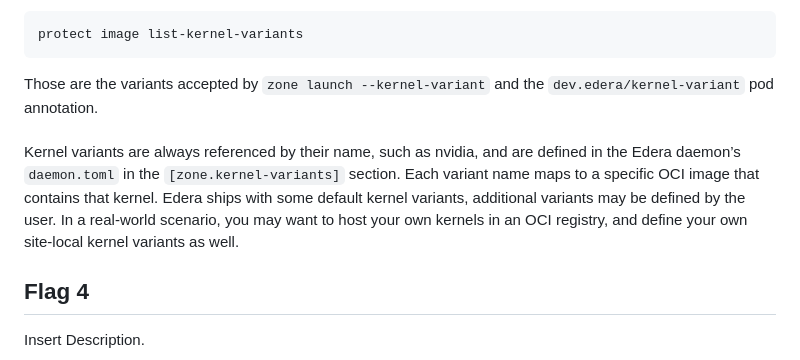
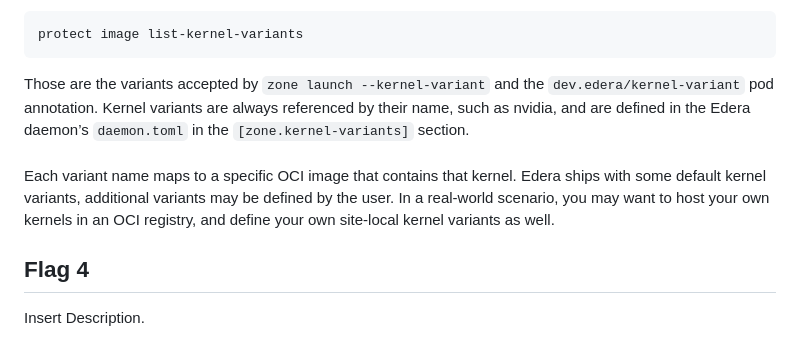
Before and after one commit to ndouglas-edera/ctf-challenge-1, a Markdown page: README.md, the part around the change. Drawn GitHub-style.

`````diff
--- a/README.md
+++ b/README.md
@@ -59,9 +59,9 @@ To list the usable kernel variants currently recognised by the daemon:
 ```
 protect image list-kernel-variants
 ```
-Those are the variants accepted by ```zone launch --kernel-variant``` and the ````dev.edera/kernel-variant```` pod annotation.
+Those are the variants accepted by ```zone launch --kernel-variant``` and the ````dev.edera/kernel-variant```` pod annotation. Kernel variants are always referenced by their name, such as nvidia, and are defined in the Edera daemon’s ```daemon.toml``` in the ```[zone.kernel-variants]``` section.
 <br/><br/>
-Kernel variants are always referenced by their name, such as nvidia, and are defined in the Edera daemon’s ```daemon.toml``` in the ```[zone.kernel-variants]``` section. Each variant name maps to a specific OCI image that contains that kernel. Edera ships with some default kernel variants, additional variants may be defined by the user. In a real-world scenario, you may want to host your own kernels in an OCI registry, and define your own site-local kernel variants as well.
+Each variant name maps to a specific OCI image that contains that kernel. Edera ships with some default kernel variants, additional variants may be defined by the user. In a real-world scenario, you may want to host your own kernels in an OCI registry, and define your own site-local kernel variants as well.
 
 ## Flag 4
 Insert Description.
`````
